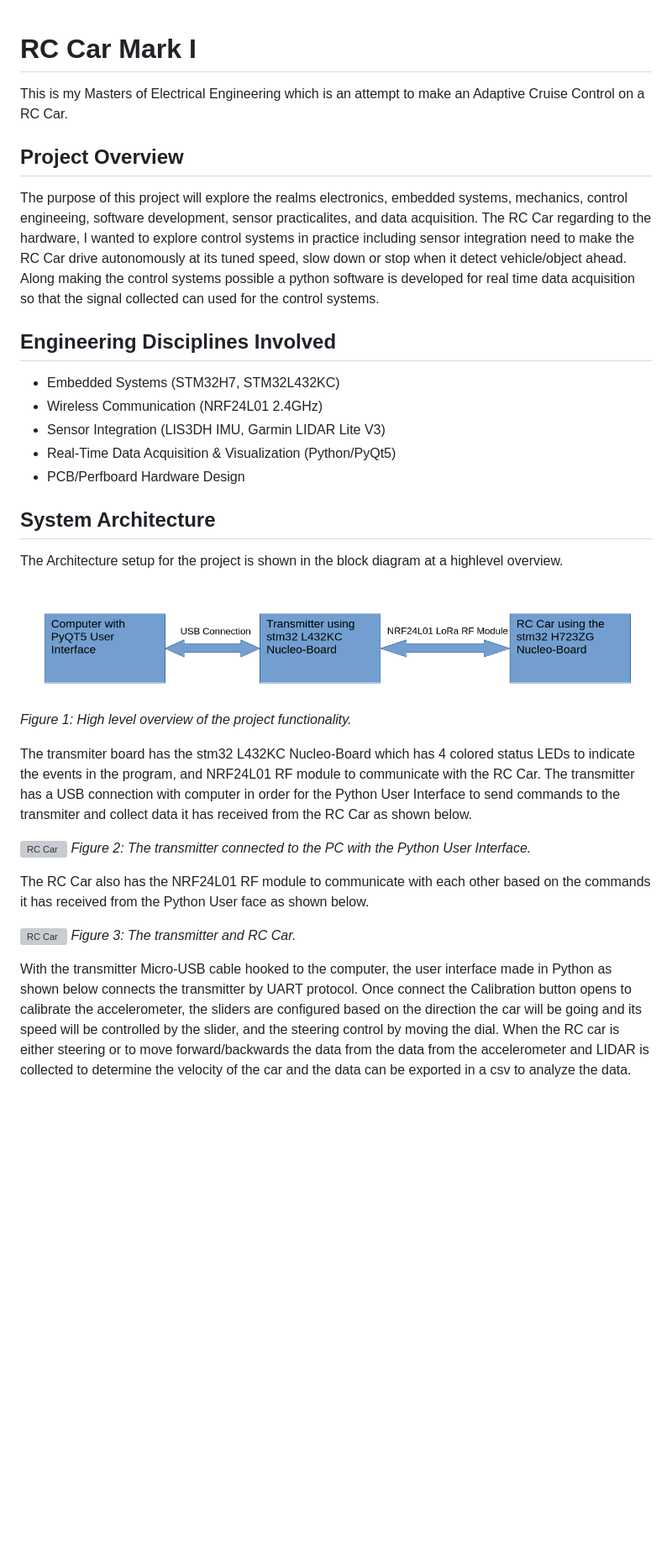
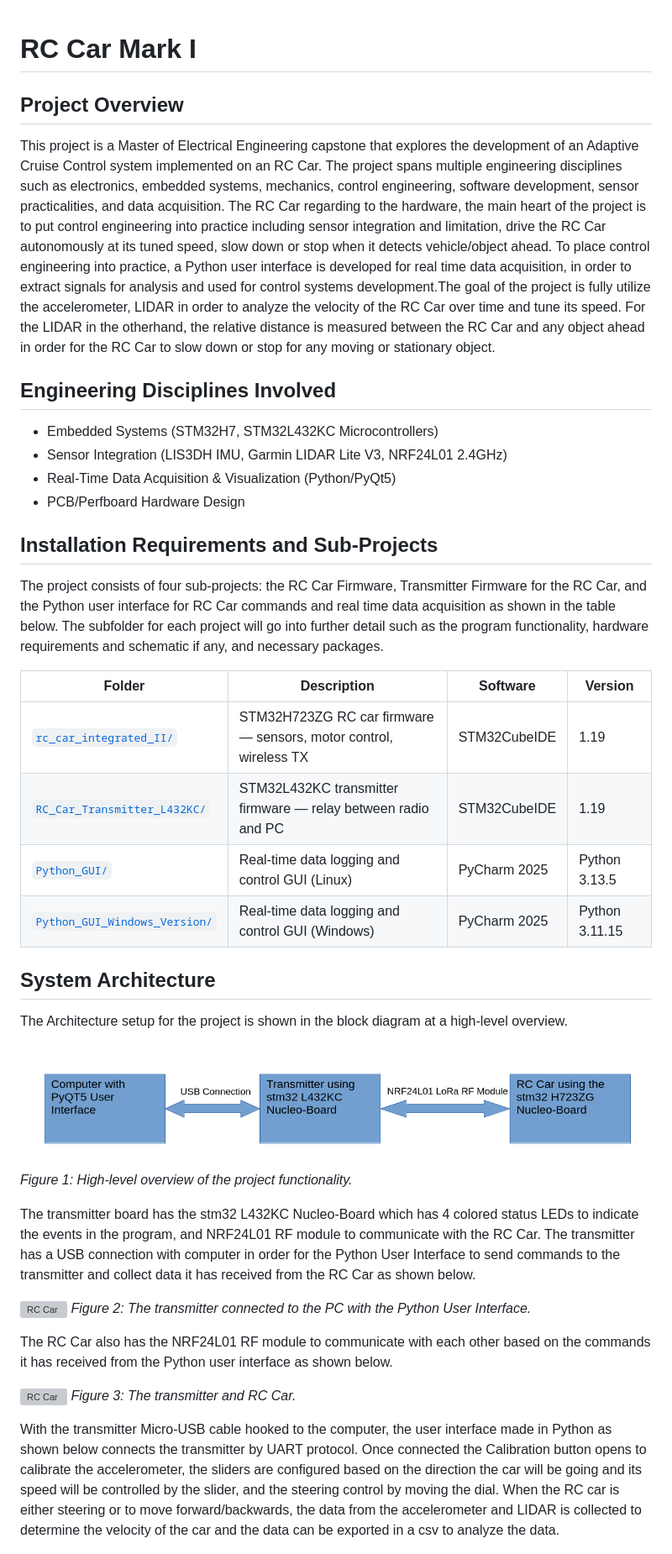
Before and after one commit to eam95/RC_Car_Mark_I, a Markdown page: README.md, the part around one of its changes. Shown at 84% size. Drawn GitHub-style; blank space fills up the shorter version; grey boxes are pictures that could not be loaded.

```diff
--- a/README.md
+++ b/README.md
@@ -1,35 +1,44 @@
 # RC Car Mark I
-
-This is my Masters of Electrical Engineering which is an attempt to make an Adaptive Cruise Control on a RC Car.
 
 ## Project Overview
 
-The purpose of this project will explore the realms electronics, embedded systems, mechanics, control engineeing, software development, sensor practicalites, and data acquisition. The RC Car regarding to the hardware, I wanted to explore control systems in practice including sensor integration need to make the RC Car drive autonomously at its tuned speed, slow down or stop when it detect vehicle/object ahead. Along making the control systems possible a python software is developed for real time data acquisition so that the signal collected can used for the control systems.
+This project is a Master of Electrical Engineering capstone that explores the development of an Adaptive Cruise Control system implemented on an RC Car. The project spans multiple engineering disciplines such as electronics, embedded systems, mechanics, control engineering, software development, sensor practicalities, and data acquisition. The RC Car regarding to the hardware, the main heart of the project is to put control engineering into practice including sensor integration and limitation, drive the RC Car autonomously at its tuned speed, slow down or stop when it detects vehicle/object ahead. To place control engineering into practice, a Python user interface is developed for real time data acquisition, in order to extract signals for analysis and used for control systems development.The goal of the project is fully utilize the accelerometer, LIDAR in order to analyze the velocity of the RC Car over time and tune its speed. For the LIDAR in the otherhand, the relative distance is measured between the RC Car and any object ahead in order for the RC Car to slow down or stop for any moving or stationary object.
 
 ## Engineering Disciplines Involved
-- Embedded Systems (STM32H7, STM32L432KC)
-- Wireless Communication (NRF24L01 2.4GHz)
-- Sensor Integration (LIS3DH IMU, Garmin LIDAR Lite V3)
+- Embedded Systems (STM32H7, STM32L432KC Microcontrollers)
+- Sensor Integration (LIS3DH IMU, Garmin LIDAR Lite V3, NRF24L01 2.4GHz)
 - Real-Time Data Acquisition & Visualization (Python/PyQt5)
 - PCB/Perfboard Hardware Design
 
+## Installation Requirements and Sub-Projects
+
+The project consists of four sub-projects: the RC Car Firmware, Transmitter Firmware for the RC Car, and the Python user interface for RC Car commands and real time data acquisition as shown in the table below. The subfolder for each project will go into further detail such as the program functionality, hardware requirements and schematic if any, and necessary packages.
+
+
+| Folder | Description | Software | Version |
+|--------|-------------|----------|---------|
+| [`rc_car_integrated_II/`](rc_car_integrated_II/) | STM32H723ZG RC car firmware — sensors, motor control, wireless TX | STM32CubeIDE | 1.19 |
+| [`RC_Car_Transmitter_L432KC/`](RC_Car_Transmitter_L432KC/) | STM32L432KC transmitter firmware — relay between radio and PC | STM32CubeIDE | 1.19 |
+| [`Python_GUI/`](Python_GUI/) | Real-time data logging and control GUI (Linux) | PyCharm 2025 | Python 3.13.5 |
+| [`Python_GUI_Windows_Version/`](Python_GUI_Windows_Version/) | Real-time data logging and control GUI (Windows) | PyCharm 2025 | Python 3.11.15 |
+
 ## System Architecture
-The Architecture setup for the project is shown in the block diagram at a highlevel overview.
+The Architecture setup for the project is shown in the block diagram at a high-level overview.
 
 ![RC Car](/docs/images/blockDiagrams/blockDiagramHighlLevelProject.png)
-*Figure 1: High level overview of the project functionality.*
+*Figure 1: High-level overview of the project functionality.*
 
-The transmiter board has the stm32 L432KC Nucleo-Board which has 4 colored status LEDs to indicate the events in the program, and NRF24L01 RF module to communicate with the RC Car. The transmitter has a USB connection with computer in order for the Python User Interface to send commands to the transmiter and collect data it has received from the RC Car as shown below.
+The transmitter board has the stm32 L432KC Nucleo-Board which has 4 colored status LEDs to indicate the events in the program, and NRF24L01 RF module to communicate with the RC Car. The transmitter has a USB connection with computer in order for the Python User Interface to send commands to the transmitter and collect data it has received from the RC Car as shown below.
 
 ![RC Car](/docs/images/picturesGeneral/transmitterAndPythonUserInterface.jpg)
 *Figure 2: The transmitter connected to the PC with the Python User Interface.*
 
-The RC Car also has the NRF24L01 RF module to communicate with each other based on the commands it has received from the Python User face as shown below.
+The RC Car also has the NRF24L01 RF module to communicate with each other based on the commands it has received from the Python user interface as shown below.
 
 ![RC Car](/docs/images/picturesGeneral/transmitterAndRC_Car.jpg)
 *Figure 3: The transmitter and RC Car.*
 
-With the transmitter Micro-USB cable hooked to the computer, the user interface made in Python as shown below connects the transmitter by UART protocol. Once connect the Calibration button opens to calibrate the accelerometer, the sliders are configured based on the direction the car will be going and its speed will be controlled by the slider, and the steering control by moving the dial. When the RC car is either steering or to move forward/backwards the data from the data from the accelerometer and LIDAR is collected to determine the velocity of the car and the data can be exported in a csv to analyze the data.
+With the transmitter Micro-USB cable hooked to the computer, the user interface made in Python as shown below connects the transmitter by UART protocol. Once connected the Calibration button opens to calibrate the accelerometer, the sliders are configured based on the direction the car will be going and its speed will be controlled by the slider, and the steering control by moving the dial. When the RC car is either steering or to move forward/backwards, the data from the accelerometer and LIDAR is collected to determine the velocity of the car and the data can be exported in a csv to analyze the data.
 
 ![RC Car](/docs/images/picturesGeneral/PythonGUI.png)
 *Figure 4: The Python User Interface with the calibration window open.*
```
Also changed, not shown: other parts of README.md (+16 -49 lines).
